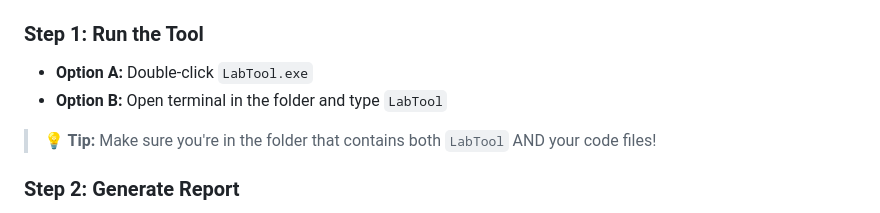
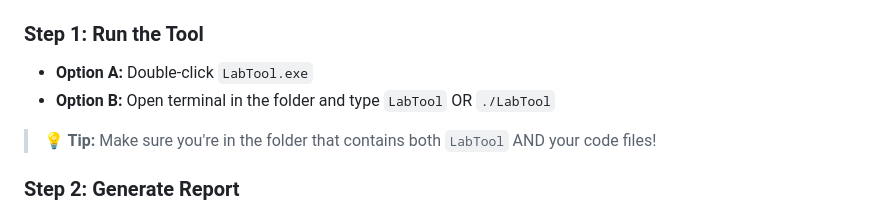
Before and after one commit to mayank1008-tech/LabTool, a Markdown page: README.md, the part around the change. Drawn GitHub-style.

Commit message:
Update usage instructions for LabTool
Added an alternative command to run LabTool from terminal.

```diff
--- a/README.md
+++ b/README.md
@@ -66,7 +66,7 @@ curl -L -o LabTool.exe "https://github.com/mayank1008-tech/LabTool/releases/late
 
 ### Step 1: Run the Tool
 - **Option A:** Double-click `LabTool.exe`
-- **Option B:** Open terminal in the folder and type `LabTool`
+- **Option B:** Open terminal in the folder and type `LabTool` OR `./LabTool`
 
 > **💡 Tip:** Make sure you're in the folder that contains both `LabTool` AND your code files!
 
```
